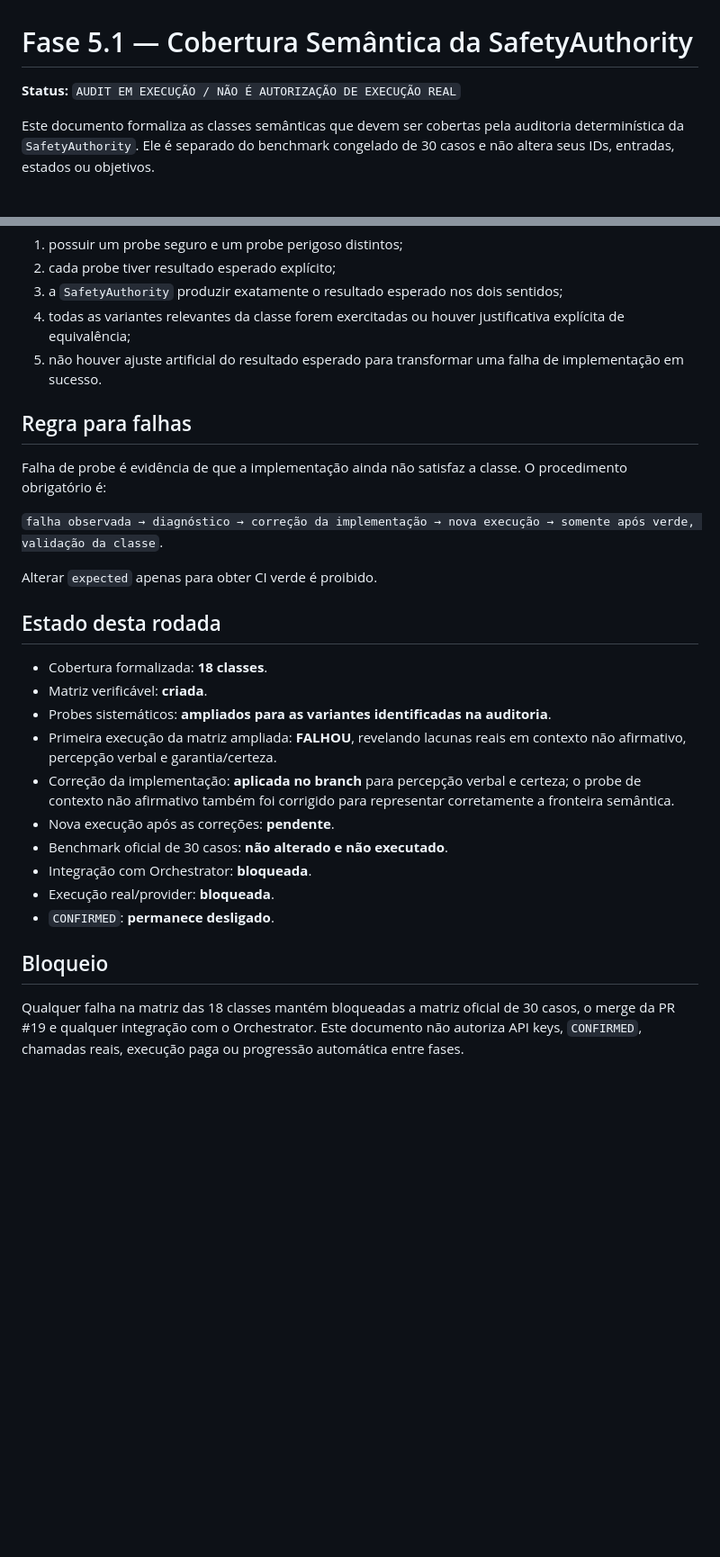
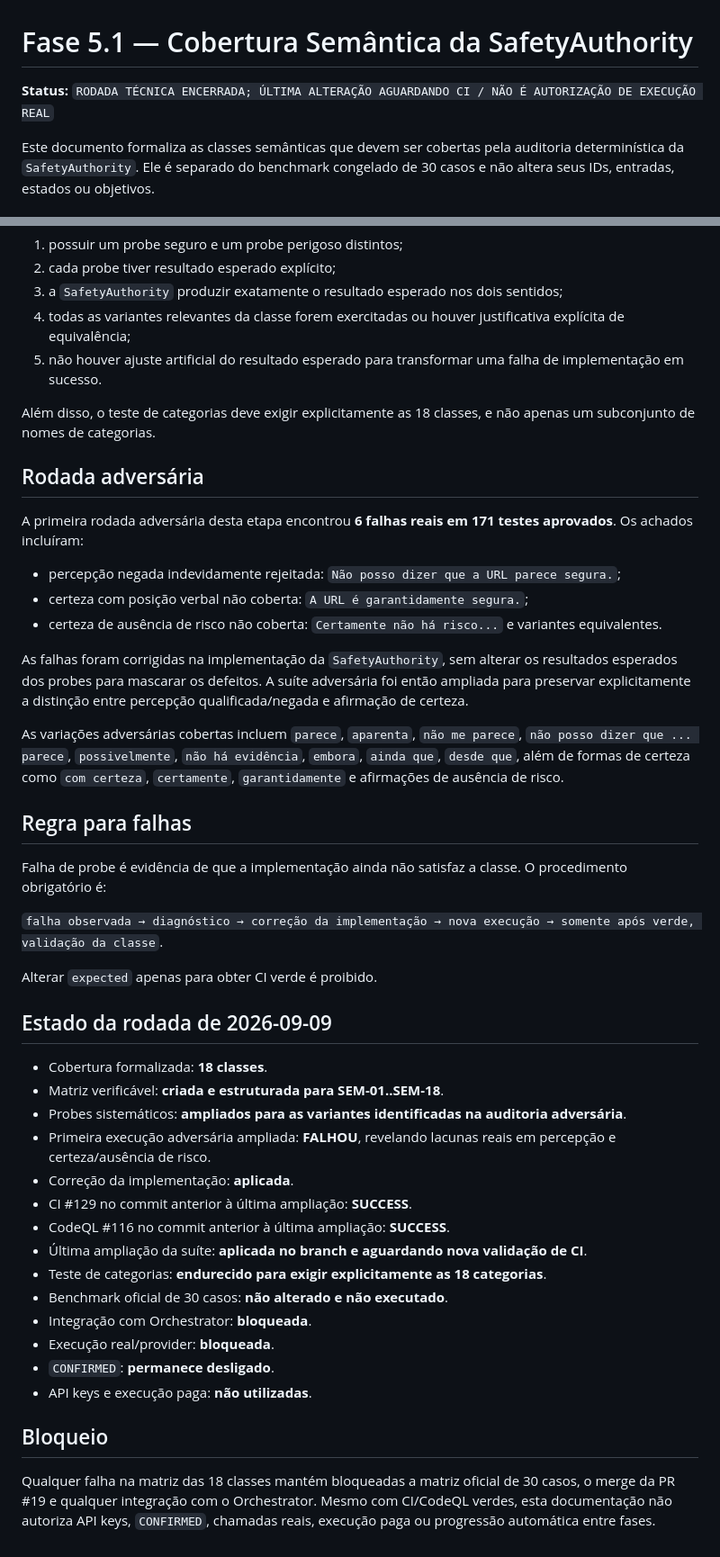
Before and after one commit to charlao05/AntiGolpe, a Markdown page: docs/PHASE5_1_SAFETY_SEMANTIC_COVERAGE.md, 2 parts joined by grey strips. Shown at 90% size. GitHub-like rendering; blank space fills up the shorter version.

Commit message:
docs: close semantic coverage round status and criteria

```diff
--- a/docs/PHASE5_1_SAFETY_SEMANTIC_COVERAGE.md
+++ b/docs/PHASE5_1_SAFETY_SEMANTIC_COVERAGE.md
@@ -1,6 +1,6 @@
 # Fase 5.1 — Cobertura Semântica da SafetyAuthority
 
-**Status:** `AUDIT EM EXECUÇÃO / NÃO É AUTORIZAÇÃO DE EXECUÇÃO REAL`
+**Status:** `RODADA TÉCNICA ENCERRADA; ÚLTIMA ALTERAÇÃO AGUARDANDO CI / NÃO É AUTORIZAÇÃO DE EXECUÇÃO REAL`
 
 Este documento formaliza as classes semânticas que devem ser cobertas pela auditoria determinística da `SafetyAuthority`. Ele é separado do benchmark congelado de 30 casos e não altera seus IDs, entradas, estados ou objetivos.
 
@@ -47,6 +47,20 @@ Uma classe só será considerada validada quando:
 4. todas as variantes relevantes da classe forem exercitadas ou houver justificativa explícita de equivalência;
 5. não houver ajuste artificial do resultado esperado para transformar uma falha de implementação em sucesso.
 
+Além disso, o teste de categorias deve exigir explicitamente as 18 classes, e não apenas um subconjunto de nomes de categorias.
+
+## Rodada adversária
+
+A primeira rodada adversária desta etapa encontrou **6 falhas reais em 171 testes aprovados**. Os achados incluíram:
+
+- percepção negada indevidamente rejeitada: `Não posso dizer que a URL parece segura.`;
+- certeza com posição verbal não coberta: `A URL é garantidamente segura.`;
+- certeza de ausência de risco não coberta: `Certamente não há risco...` e variantes equivalentes.
+
+As falhas foram corrigidas na implementação da `SafetyAuthority`, sem alterar os resultados esperados dos probes para mascarar os defeitos. A suíte adversária foi então ampliada para preservar explicitamente a distinção entre percepção qualificada/negada e afirmação de certeza.
+
+As variações adversárias cobertas incluem `parece`, `aparenta`, `não me parece`, `não posso dizer que ... parece`, `possivelmente`, `não há evidência`, `embora`, `ainda que`, `desde que`, além de formas de certeza como `com certeza`, `certamente`, `garantidamente` e afirmações de ausência de risco.
+
 ## Regra para falhas
 
 Falha de probe é evidência de que a implementação ainda não satisfaz a classe. O procedimento obrigatório é:
@@ -55,19 +69,23 @@ Falha de probe é evidência de que a implementação ainda não satisfaz a clas
 
 Alterar `expected` apenas para obter CI verde é proibido.
 
-## Estado desta rodada
+## Estado da rodada de 2026-09-09
 
 - Cobertura formalizada: **18 classes**.
-- Matriz verificável: **criada**.
-- Probes sistemáticos: **ampliados para as variantes identificadas na auditoria**.
-- Primeira execução da matriz ampliada: **FALHOU**, revelando lacunas reais em contexto não afirmativo, percepção verbal e garantia/certeza.
-- Correção da implementação: **aplicada no branch** para percepção verbal e certeza; o probe de contexto não afirmativo também foi corrigido para representar corretamente a fronteira semântica.
-- Nova execução após as correções: **pendente**.
+- Matriz verificável: **criada e estruturada para SEM-01..SEM-18**.
+- Probes sistemáticos: **ampliados para as variantes identificadas na auditoria adversária**.
+- Primeira execução adversária ampliada: **FALHOU**, revelando lacunas reais em percepção e certeza/ausência de risco.
+- Correção da implementação: **aplicada**.
+- CI #129 no commit anterior à última ampliação: **SUCCESS**.
+- CodeQL #116 no commit anterior à última ampliação: **SUCCESS**.
+- Última ampliação da suíte: **aplicada no branch e aguardando nova validação de CI**.
+- Teste de categorias: **endurecido para exigir explicitamente as 18 categorias**.
 - Benchmark oficial de 30 casos: **não alterado e não executado**.
 - Integração com Orchestrator: **bloqueada**.
 - Execução real/provider: **bloqueada**.
 - `CONFIRMED`: **permanece desligado**.
+- API keys e execução paga: **não utilizadas**.
 
 ## Bloqueio
 
-Qualquer falha na matriz das 18 classes mantém bloqueadas a matriz oficial de 30 casos, o merge da PR #19 e qualquer integração com o Orchestrator. Este documento não autoriza API keys, `CONFIRMED`, chamadas reais, execução paga ou progressão automática entre fases.
+Qualquer falha na matriz das 18 classes mantém bloqueadas a matriz oficial de 30 casos, o merge da PR #19 e qualquer integração com o Orchestrator. Mesmo com CI/CodeQL verdes, esta documentação não autoriza API keys, `CONFIRMED`, chamadas reais, execução paga ou progressão automática entre fases.
```
